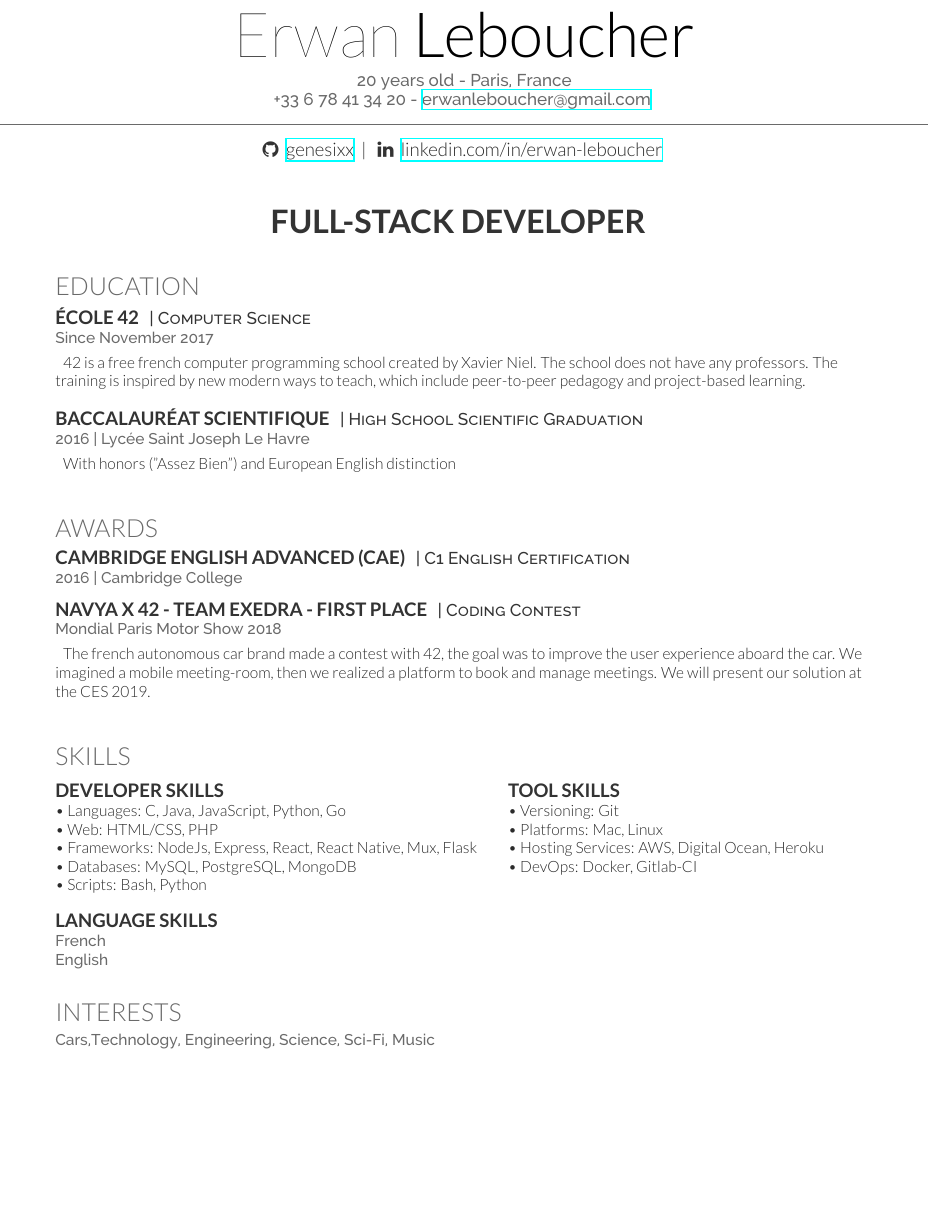
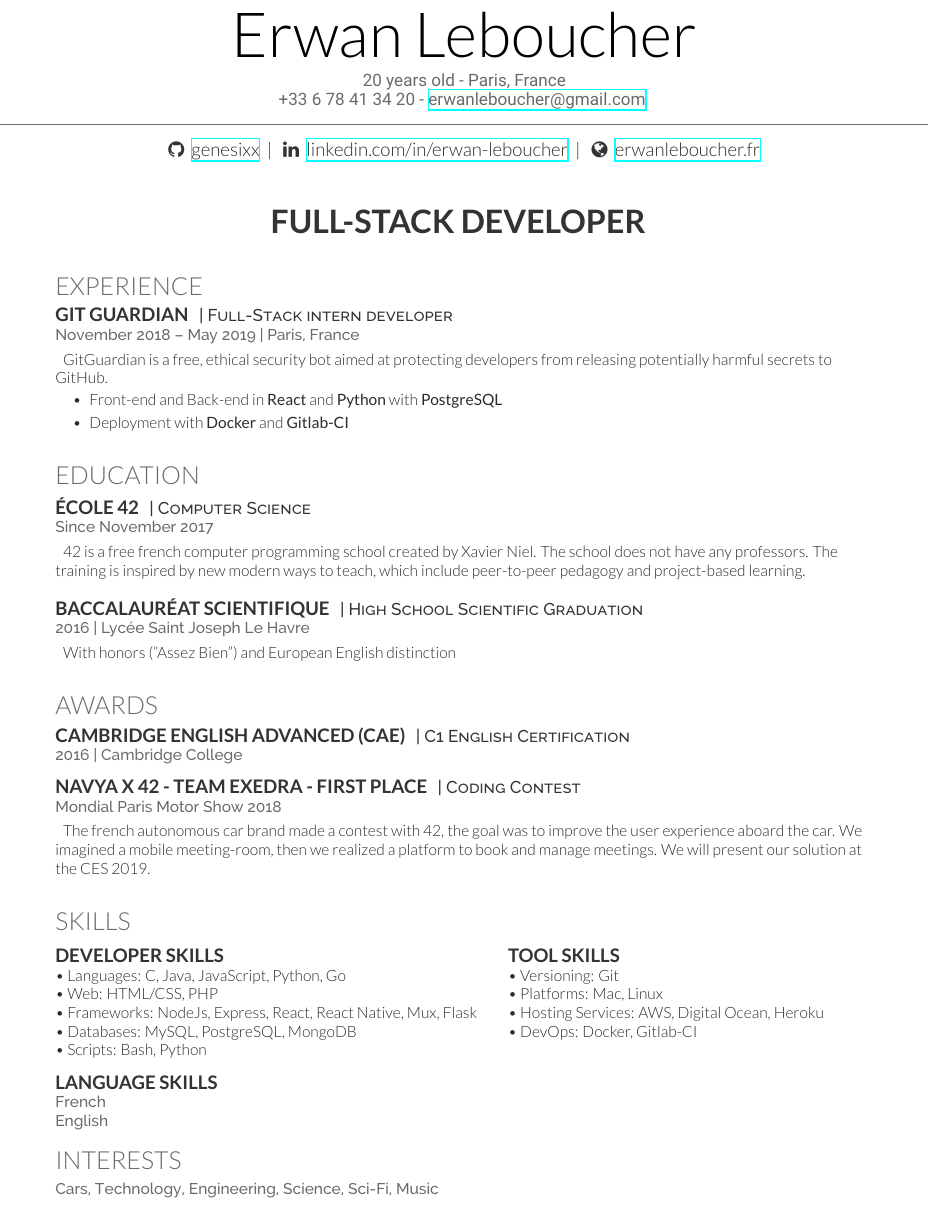
Before and after one commit to genesixx/Resume, a LaTeX CV (cv_12.tex, which reads deedy-resume.cls): part of the page, cut so that both start at the same text, the shorter picture padded with empty space. Compiled offline with XeLaTeX.

Commit message:
Updates from Overleaf

```diff
--- a/cv_12.tex
+++ b/cv_12.tex
@@ -31,7 +31,7 @@
 %	TITLE SECTION
 %----------------------------------------------------------------------------------------
 
-\namesection{Erwan}{Leboucher}{ % Your name
+\namesection{Erwan Leboucher}{ % Your name
 20 years old - Paris, France \\
 +33 6 78 41 34 20 - \href{mailto:erwanleboucher@gmail.com}{erwanleboucher@gmail.com} }{
 \insectionspace % Some whitespace after the section
@@ -40,7 +40,12 @@
  { | }
 \runsubsection{\faLinkedin}
 \urlstyle{same}\href{https://www.linkedin.com/in/erwan-leboucher}{linkedin.com/in/erwan-leboucher}
+ { | }
+\runsubsection{\faGlobe}
+\urlstyle{same}\href{https://erwanleboucher.fr}{erwanleboucher.fr}
+
 }
+
 
 \sectionspace
 \sectionspace
@@ -53,26 +58,21 @@
 % Experience
 %------------------------------------------------
 
-%\section{Expérience}
+\section{Experience}
 
-%\runsubsection{Actinvision}
-%\descript{| Referant data science, consultant}
+\runsubsection{Git Guardian}
+\descript{| Full-Stack intern developer}
 
-%\location{Septembre 2015 – Aujourd'hui | Paris, France}
-%\begin{description}
-%\item[Data Science] développement et déploiement d'algorithmes chez les clients d'Actinvision
-%\begin{itemize}
-%\item traitement de traces GPS : map-matching avec \textbf{OSRM} et \textbf{OpenCPU}, détection des lieux %d'arrêts et assignement à des points d'intérêt (\textbf{R} et \textbf{C++} sur \textbf{Hadoop}), %construction de matrices origine/destination
-%\item mise en place de systèmes de scoring de lead (\textbf{Python} et \textbf{Dataiku})
-%\item modélisation des facteurs de perte de poids dans le cadre de la prise en charge de l'obésité
-%\item implémentation et automatisation de divers tests statistiques et de systèmes d'alerte
-%\end{itemize}
-%\item[BI / Big Data] flux ETL, optimisation de requêtes, développement de dashboards, formation et %accompagnement sur Tableau
-%\item[Devops] déploiement et configuration d'environnements \textbf{Hadoop} via \textbf{Puppet}, %intégration continue avec \textbf{Jenkins}
-%\item[Interne / R\&D] recrutement et formation des data scientists, participation au développement de %l'offre Data Science, création d'un datalab et production de contenu pour la vitrine d'Actinvision
-%\end{description}
+\location{November 2018 – May 2019 | Paris, France}
+\begin{description}[leftmargin=0pt]
+\item GitGuardian is a free, ethical security bot aimed at protecting developers from releasing potentially harmful secrets to GitHub.
+\begin{itemize}
+\item Front-end and Back-end in \textbf{React} and \textbf{Python} with \textbf{PostgreSQL}
+\item Deployment with \textbf{Docker} and \textbf{Gitlab-CI}
+\end{itemize}
+\end{description}
 
-%\sectionspace % Some whitespace after the section
+\sectionspace % Some whitespace after the section
 
 %------------------------------------------------
 
@@ -119,11 +119,12 @@
 \descript{| High School Scientific Graduation}
 \location{2016 | Lycée Saint Joseph Le Havre}
 \begin{description}[leftmargin=0pt]
+
 \item With honors ("Assez Bien") and European English distinction
 \end{description}
 \sectionspace % Some whitespace after the section
 
-\sectionspace % Some whitespace after the section
+%\sectionspace % Some whitespace after the section
 
 %------------------------------------------------
 % Awards
@@ -149,7 +150,7 @@
 \end{description}
 \sectionspace % Some whitespace after the section
 
-\sectionspace % Some whitespace after the section
+%\sectionspace % Some whitespace after the section
 
 %------------------------------------------------
 % Skills
@@ -161,11 +162,11 @@
 
 \subsection{Developer Skills}
 
-\textbullet{} Languages: C, Java, JavaScript, Python, Go \\
+\textbullet{} Languages: C, Java, JavaScript, Python, Go  \\
 \textbullet{} Web: HTML/CSS, PHP \\
 \textbullet{} Frameworks: NodeJs, Express, React, React Native, Mux, Flask \\
-\textbullet{} Databases: MySQL, PostgreSQL, MongoDB  \\
-\textbullet{} Scripts: Bash, Python\\
+\textbullet{} Databases: MySQL, PostgreSQL, MongoDB \\
+\textbullet{} Scripts: Bash, Python
 
 \end{minipage}
 \begin{minipage}[t]{0.39\textwidth}
@@ -175,13 +176,14 @@
 \textbullet{} Versioning: Git \\
 \textbullet{} Platforms: Mac, Linux \\
 \textbullet{} Hosting Services: AWS, Digital Ocean, Heroku \\
-\textbullet{} DevOps: Docker, Gitlab-CI \\
+\textbullet{} DevOps: Docker, Gitlab-CI
 
 \end{minipage}
+
 \begin{minipage}[t]{0.29\textwidth}
 
 \insectionspace
-
+\sectionspace
 \subsection{Language Skills}
 
 \location{French}
--- a/deedy-resume.cls
+++ b/deedy-resume.cls
@@ -8,7 +8,7 @@
 \ProcessOptions\relax
 \LoadClass{article}
 
-\usepackage[hmargin=1.25cm, vmargin=0.75cm]{geometry} % Specifies horizontal and vertical page margins
+\usepackage[hmargin=1.25cm, vmargin=0.75cm, a4paper]{geometry} % Specifies horizontal and vertical page margins
 \usepackage{hyperref} % Required for links
 
 %----------------------------------------------------------------------------------------
@@ -51,15 +51,14 @@ Last Updated on \today % Last Updated text
 %	MAIN HEADING COMMAND
 %----------------------------------------------------------------------------------------
 
-\newcommand{\namesection}[3]{ % Defines the command for the main heading
+\newcommand{\namesection}[2]{ % Defines the command for the main heading
 \centering{ % Center the name
 \fontsize{40pt}{60pt} % Font size
-\fontspec[Path = fonts/lato/]{Lato-Hai}\selectfont #1 % First name font
-\fontspec[Path = fonts/lato/]{Lato-Lig}\selectfont #2 % Last name font
+\fontspec[Path = fonts/lato/]{Lato-Lig}\selectfont #1 % Last name font
 } \\[5pt] % Whitespace between the name and contact information
 \centering{ % Center the contact information
 \color{headings} % Use the headings color
-\fontspec[Path = fonts/raleway/]{Raleway-Medium}\fontsize{11pt}{14pt}\selectfont #3} % Contact information font
+\fontspec[Path = fonts/roboto/]{Roboto-Regular}\fontsize{11pt}{14pt}\selectfont #2} % Contact information font
 \noindent\makebox[\linewidth]{\color{headings}\rule{\paperwidth}{0.4pt}} % Horizontal rule
 \vspace{-5pt} % Reduce whitespace after the rule slightly
 }
```
Also changed, not shown: fonts/roboto/LICENSE.txt (added), fonts/roboto/Roboto-Black.ttf (added), fonts/roboto/Roboto-BlackItalic.ttf (added), fonts/roboto/Roboto-Bold.ttf (added), fonts/roboto/Roboto-BoldItalic.ttf (added), fonts/roboto/Roboto-Italic.ttf (added), fonts/roboto/Roboto-Light.ttf (added), fonts/roboto/Roboto-LightItalic.ttf (added), fonts/roboto/Roboto-Medium.ttf (added), fonts/roboto/Roboto-MediumItalic.ttf (added), fonts/roboto/Roboto-Regular.ttf (added), fonts/roboto/Roboto-Thin.ttf (added), fonts/roboto/Roboto-ThinItalic.ttf (added), cv_12.tex (4 more changed lines).
